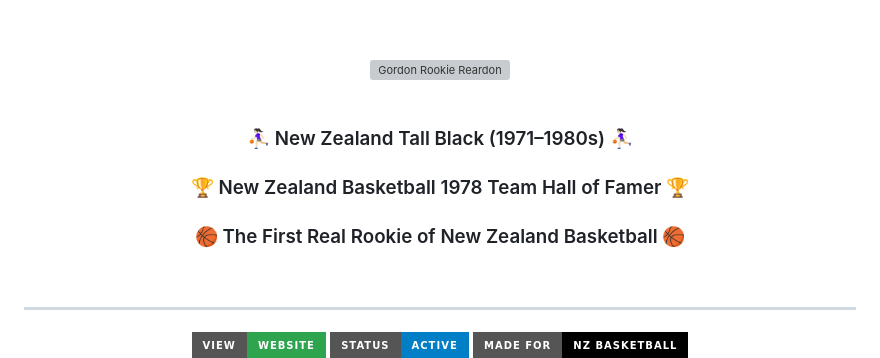
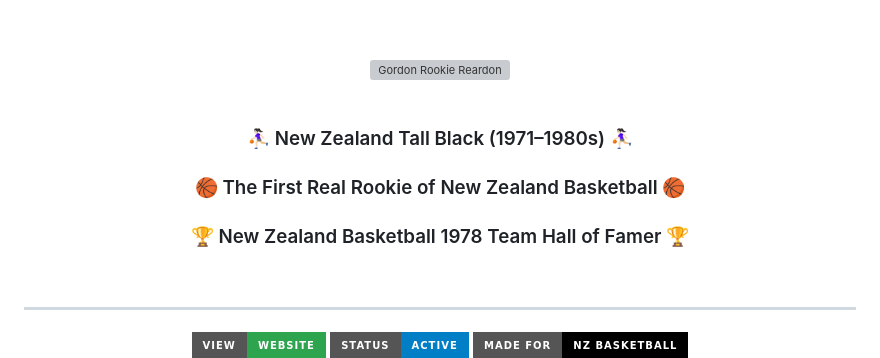
Before and after one commit to DRFTA/gordon-rookie-reardon, a Markdown page: README.md, the part around the change. GitHub-like rendering; badges without logos; grey boxes are pictures that could not be loaded.

```diff
--- a/README.md
+++ b/README.md
@@ -6,8 +6,8 @@
   <br><br>
 
   <h3>⛹🏻‍♀️ New Zealand Tall Black (1971–1980s) ⛹🏻‍♀️</h3>
+  <h3>🏀 The First Real Rookie of New Zealand Basketball 🏀</h3>
   <h3>🏆 New Zealand Basketball 1978 Team Hall of Famer 🏆</h3>
-  <h3>🏀 The First Real Rookie of New Zealand Basketball 🏀</h3>
   <br>
 
 <hr>
```
